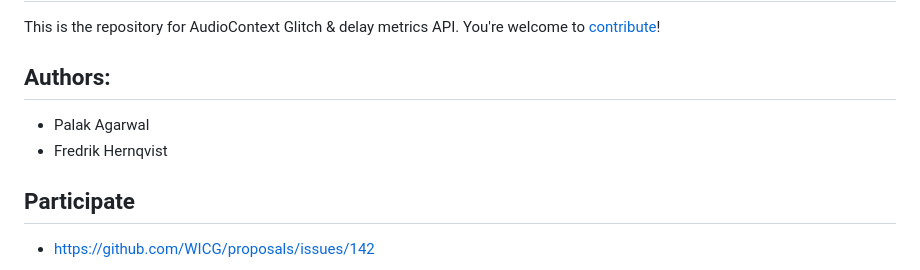
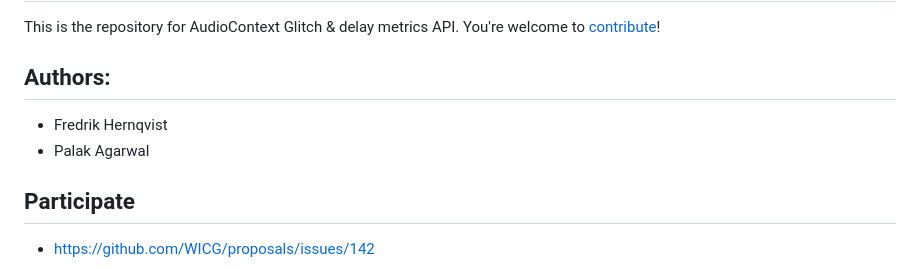
Before and after one commit to WICG/web_audio_playout, a Markdown page: README.md, the part around the change printed below. GitHub-like rendering.

```diff
--- a/README.md
+++ b/README.md
@@ -5,8 +5,8 @@ This is the repository for AudioContext Glitch & delay metrics API. You're welco
 
 ## Authors:
 
+- Fredrik Hernqvist
 - Palak Agarwal
-- Fredrik Hernqvist
 
 ## Participate
 - https://github.com/WICG/proposals/issues/142
```
Also changed, not shown: other parts of README.md (+1 -1 lines).
